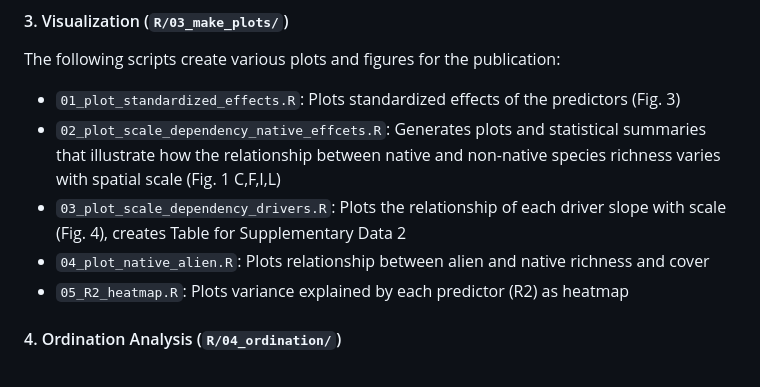
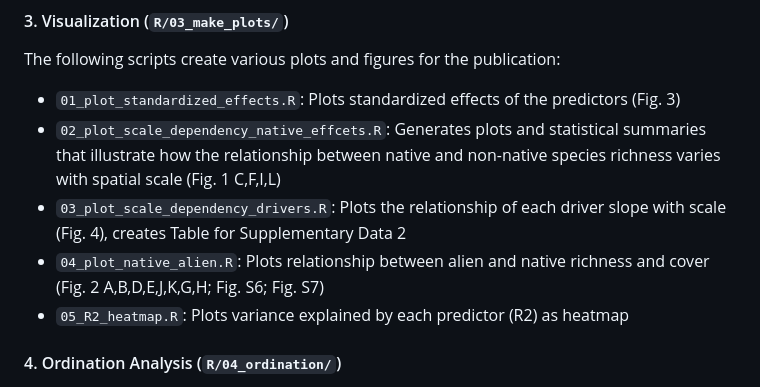
Before and after one commit to oksanabuzh/ScaleNativeNonnative_Buzhdygan_et.al, a Markdown page: README.md, the part around the change. Rendered like a GitHub page.

```diff
--- a/README.md
+++ b/README.md
@@ -47,7 +47,7 @@ The following scripts create various plots and figures for the publication:
 - `01_plot_standardized_effects.R`: Plots standardized effects of the predictors (Fig. 3)
 - `02_plot_scale_dependency_native_effcets.R`: Generates plots and statistical summaries that illustrate how the relationship between native and non-native species richness varies with spatial scale (Fig. 1 C,F,I,L)
 - `03_plot_scale_dependency_drivers.R`: Plots the relationship of each driver slope with scale (Fig. 4), creates Table for Supplementary Data 2
-- `04_plot_native_alien.R`: Plots relationship between alien and native richness and cover
+- `04_plot_native_alien.R`: Plots relationship between alien and native richness and cover (Fig. 2 A,B,D,E,J,K,G,H; Fig. S6; Fig. S7)
 - `05_R2_heatmap.R`: Plots variance explained by each predictor (R2) as heatmap
 
 #### 4. Ordination Analysis (`R/04_ordination/`)
```
